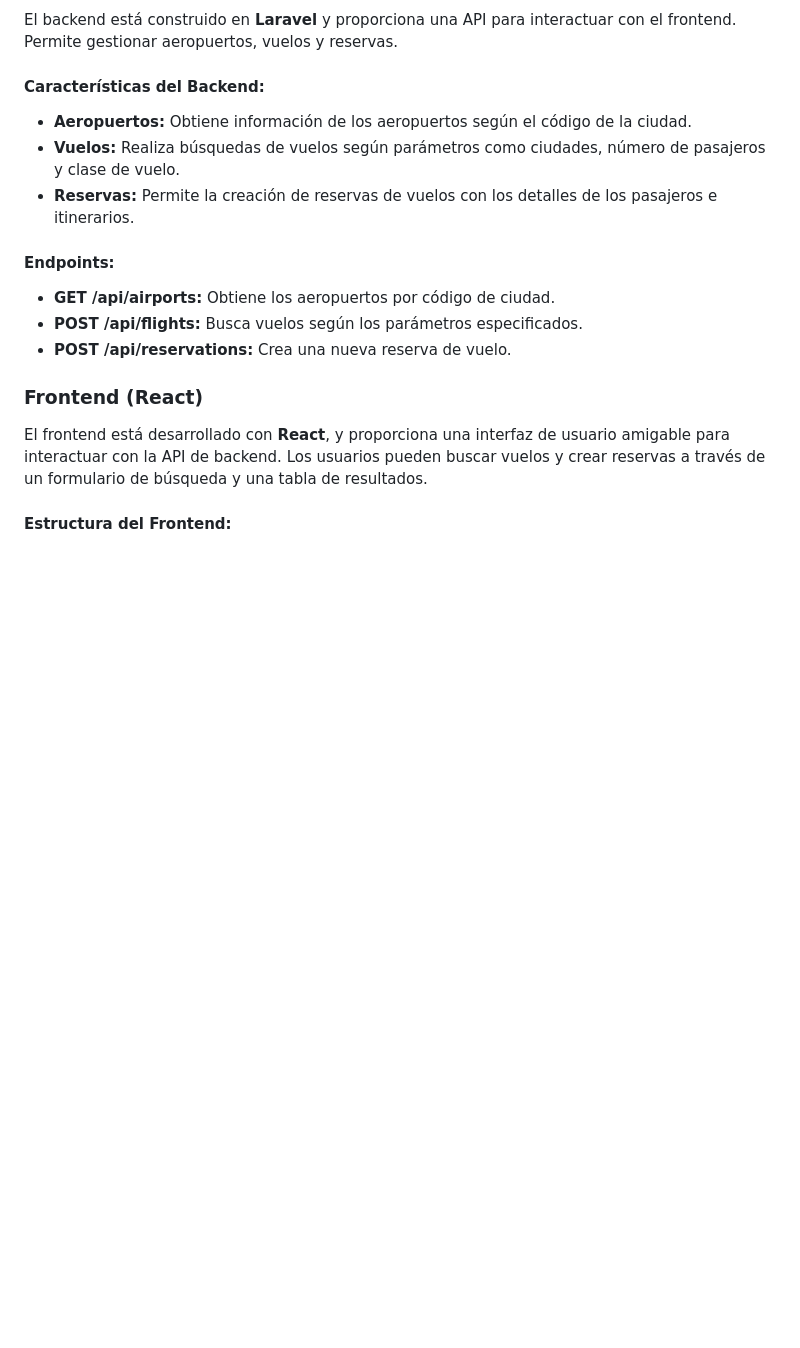
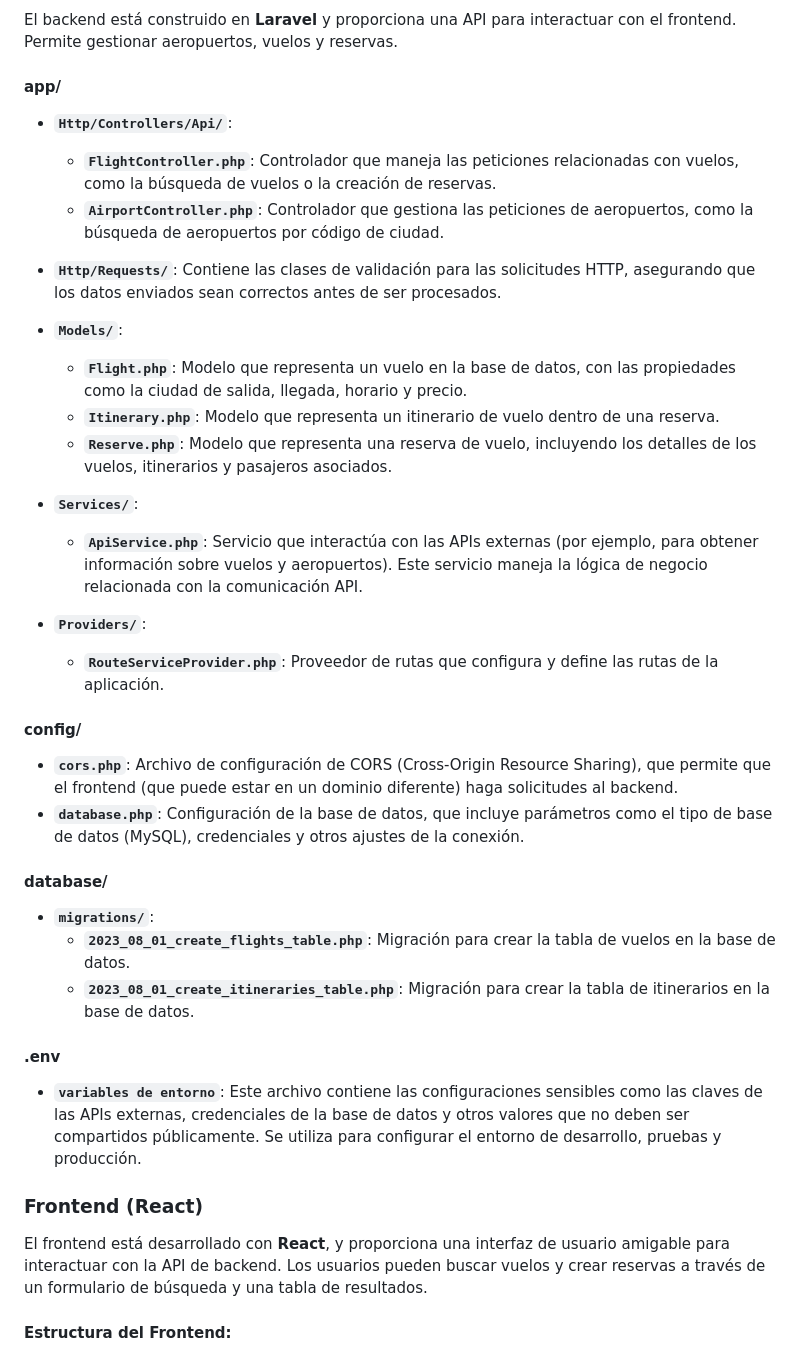
Before and after one commit to wil2611/Prueba, a Markdown page: README.md, the part around the change. Rendered like a GitHub page; blank space fills up the shorter version.

```diff
--- a/README.md
+++ b/README.md
@@ -8,15 +8,39 @@ Este proyecto es una plataforma de reservas de vuelos que permite a los usuarios
 
 El backend está construido en **Laravel** y proporciona una API para interactuar con el frontend. Permite gestionar aeropuertos, vuelos y reservas.
 
-#### Características del Backend:
-- **Aeropuertos:** Obtiene información de los aeropuertos según el código de la ciudad.
-- **Vuelos:** Realiza búsquedas de vuelos según parámetros como ciudades, número de pasajeros y clase de vuelo.
-- **Reservas:** Permite la creación de reservas de vuelos con los detalles de los pasajeros e itinerarios.
+#### **app/**
 
-#### Endpoints:
-- **GET /api/airports:** Obtiene los aeropuertos por código de ciudad.
-- **POST /api/flights:** Busca vuelos según los parámetros especificados.
-- **POST /api/reservations:** Crea una nueva reserva de vuelo.
+- **`Http/Controllers/Api/`**:
+  - **`FlightController.php`**: Controlador que maneja las peticiones relacionadas con vuelos, como la búsqueda de vuelos o la creación de reservas.
+  - **`AirportController.php`**: Controlador que gestiona las peticiones de aeropuertos, como la búsqueda de aeropuertos por código de ciudad.
+
+- **`Http/Requests/`**: Contiene las clases de validación para las solicitudes HTTP, asegurando que los datos enviados sean correctos antes de ser procesados.
+
+- **`Models/`**:
+  - **`Flight.php`**: Modelo que representa un vuelo en la base de datos, con las propiedades como la ciudad de salida, llegada, horario y precio.
+  - **`Itinerary.php`**: Modelo que representa un itinerario de vuelo dentro de una reserva.
+  - **`Reserve.php`**: Modelo que representa una reserva de vuelo, incluyendo los detalles de los vuelos, itinerarios y pasajeros asociados.
+
+- **`Services/`**:
+  - **`ApiService.php`**: Servicio que interactúa con las APIs externas (por ejemplo, para obtener información sobre vuelos y aeropuertos). Este servicio maneja la lógica de negocio relacionada con la comunicación API.
+
+- **`Providers/`**:
+  - **`RouteServiceProvider.php`**: Proveedor de rutas que configura y define las rutas de la aplicación.
+
+#### **config/**
+
+- **`cors.php`**: Archivo de configuración de CORS (Cross-Origin Resource Sharing), que permite que el frontend (que puede estar en un dominio diferente) haga solicitudes al backend.
+- **`database.php`**: Configuración de la base de datos, que incluye parámetros como el tipo de base de datos (MySQL), credenciales y otros ajustes de la conexión.
+
+#### **database/**
+
+- **`migrations/`**:
+  - **`2023_08_01_create_flights_table.php`**: Migración para crear la tabla de vuelos en la base de datos.
+  - **`2023_08_01_create_itineraries_table.php`**: Migración para crear la tabla de itinerarios en la base de datos.
+
+#### **.env**
+
+- **`variables de entorno`**: Este archivo contiene las configuraciones sensibles como las claves de las APIs externas, credenciales de la base de datos y otros valores que no deben ser compartidos públicamente. Se utiliza para configurar el entorno de desarrollo, pruebas y producción.
 
 ### Frontend (React)
 
```
